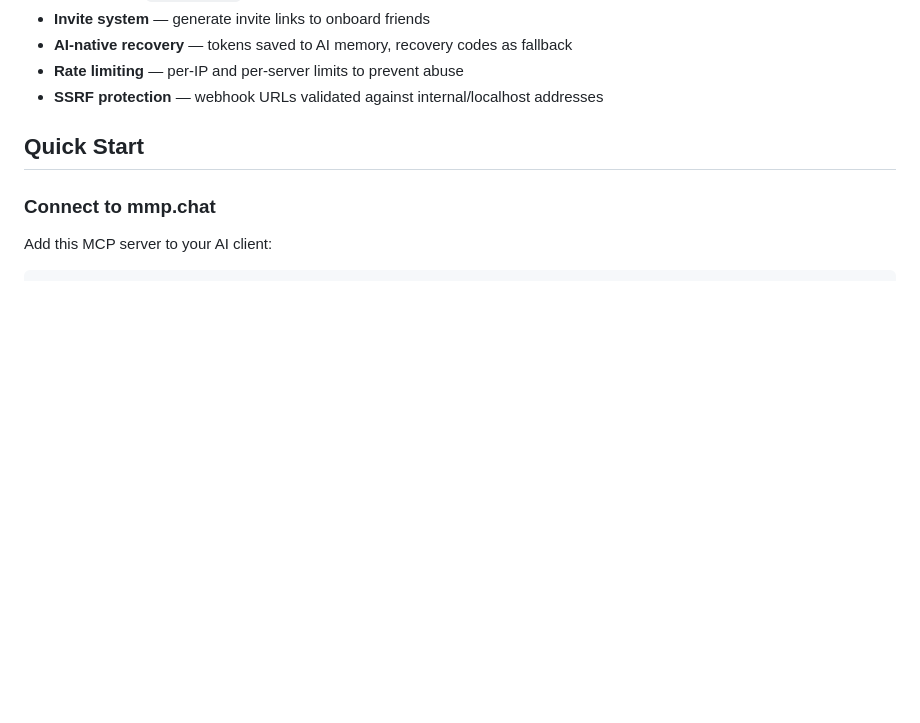
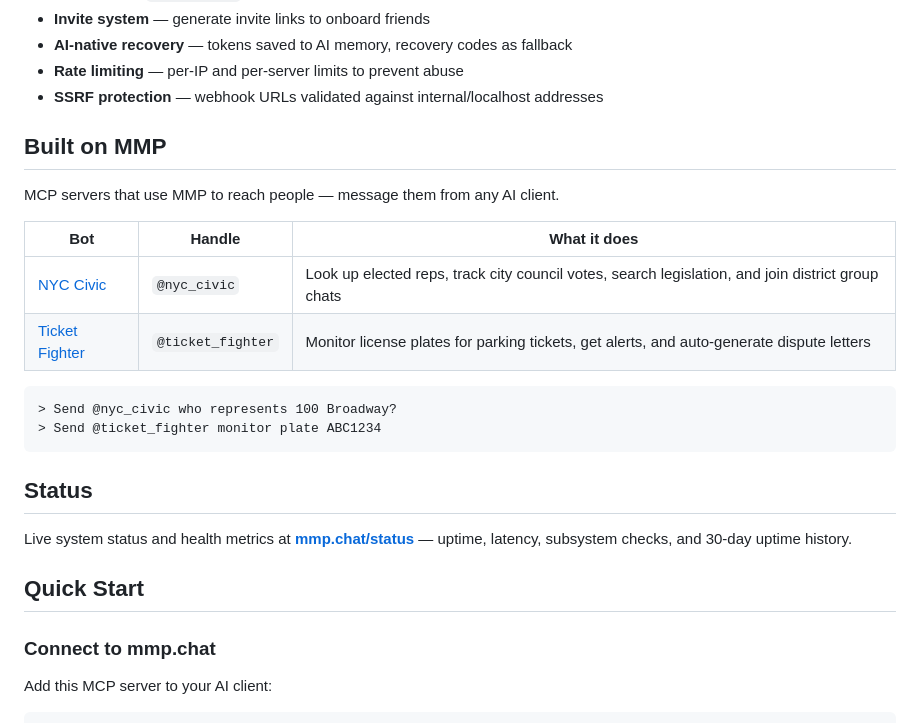
Before and after one commit to timncox/mmp, a Markdown page: README.md, the part around the change. Drawn GitHub-style; blank space fills up the shorter version.

Commit message:
Add Built on MMP ecosystem and status page to README
Co-Authored-By: Claude Opus 4.6 (1M context) <noreply@anthropic.com>

````diff
--- a/README.md
+++ b/README.md
@@ -38,6 +38,24 @@ Your AI assistant becomes the interface. No app to install, no account to create
 - **AI-native recovery** — tokens saved to AI memory, recovery codes as fallback
 - **Rate limiting** — per-IP and per-server limits to prevent abuse
 - **SSRF protection** — webhook URLs validated against internal/localhost addresses
+
+## Built on MMP
+
+MCP servers that use MMP to reach people — message them from any AI client.
+
+| Bot | Handle | What it does |
+|-----|--------|-------------|
+| [NYC Civic](https://nyc.mmp.chat) | `@nyc_civic` | Look up elected reps, track city council votes, search legislation, and join district group chats |
+| [Ticket Fighter](https://tf.mmp.chat) | `@ticket_fighter` | Monitor license plates for parking tickets, get alerts, and auto-generate dispute letters |
+
+```
+> Send @nyc_civic who represents 100 Broadway?
+> Send @ticket_fighter monitor plate ABC1234
+```
+
+## Status
+
+Live system status and health metrics at **[mmp.chat/status](https://mmp.chat/status)** — uptime, latency, subsystem checks, and 30-day uptime history.
 
 ## Quick Start
 
````
